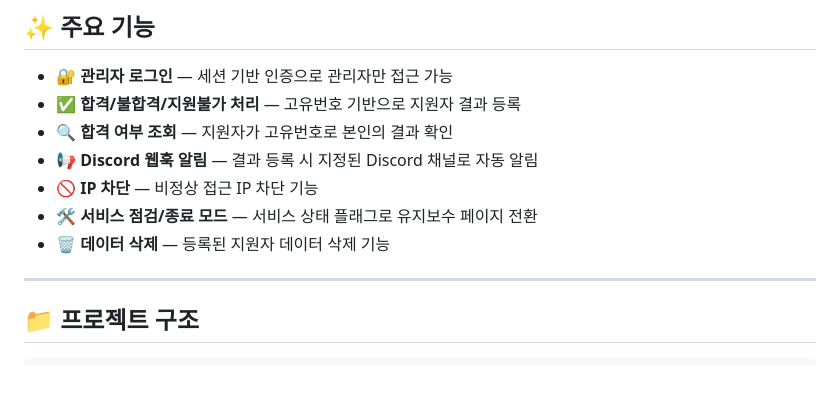
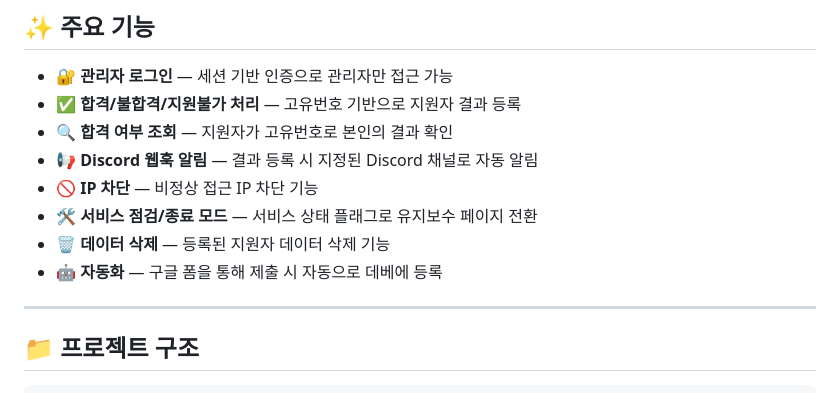
Before and after one commit to hellovend/Application-Status-Page, a Markdown page: README.MD, the part around the change. GitHub-like rendering.

```diff
--- a/README.MD
+++ b/README.MD
@@ -13,6 +13,7 @@ FiveM 서버의 지원자 합격/불합격을 관리하고, Discord 웹훅을
 - 🚫 **IP 차단** — 비정상 접근 IP 차단 기능
 - 🛠️ **서비스 점검/종료 모드** — 서비스 상태 플래그로 유지보수 페이지 전환
 - 🗑️ **데이터 삭제** — 등록된 지원자 데이터 삭제 기능
+- 🤖 **자동화** — 구글 폼을 통해 제출 시 자동으로 데베에 등록
 
 ---
 
```
